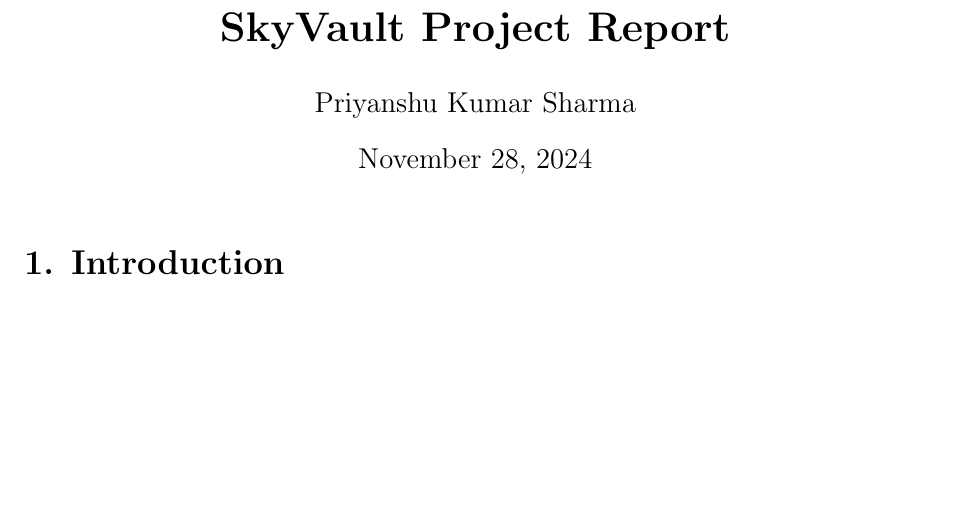
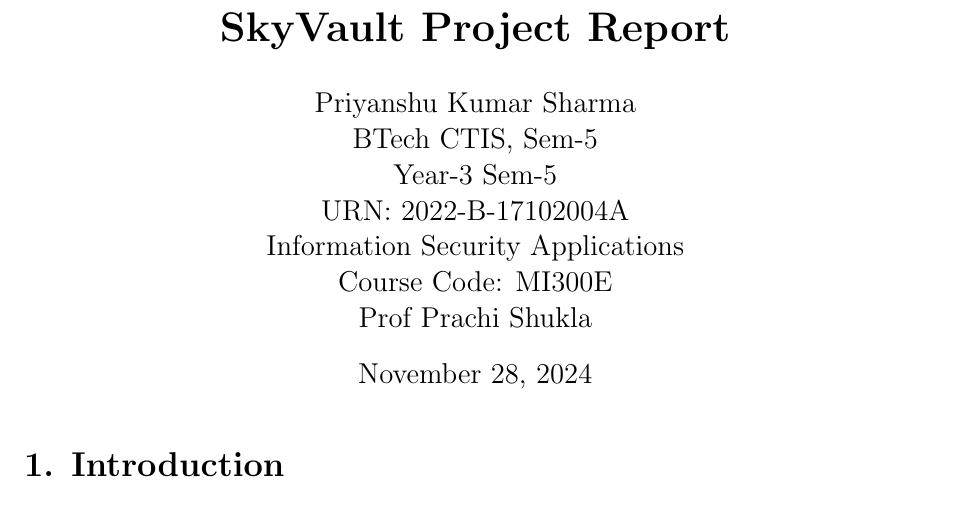
Before and after one commit to PriyanshuKSharma/SkyVault, a LaTeX document (project-report/project-report.tex): part of page 1 of 3, cut so that both start at the same text, the shorter picture padded with empty space. Compiled offline with pdfLaTeX.

Commit message:
Updated project report

```diff
--- a/project-report/project-report.tex
+++ b/project-report/project-report.tex
@@ -1,17 +1,23 @@
 \documentclass[12pt,a4paper]{article}
 \usepackage[margin=1in]{geometry}
+\usepackage{graphicx}
 \usepackage{hyperref}
 \usepackage{titlesec}
 \usepackage{enumitem}
 \usepackage{fancyvrb} % For verbatim environments in boxes
 \usepackage{tcolorbox} % For creating colored boxes
+\usepackage{listings} % For code listings
 
 \title{\textbf{SkyVault Project Report}}
-\author{Priyanshu Kumar Sharma}
+\author{Priyanshu Kumar Sharma\\ BTech CTIS, Sem-5\\ Year-3   Sem-5\\  URN: 2022-B-17102004A\\ Information Security Applications\\ Course Code: MI300E\\ Prof Prachi Shukla}
 \date{\today}
 
 \begin{document}
 
+% Add the image at the top of the document
+
+
+% Now, create the title
 \maketitle
 
 \section*{1. Introduction}
```
Also changed, not shown: project-report/project-report.pdf, 4 other files.
